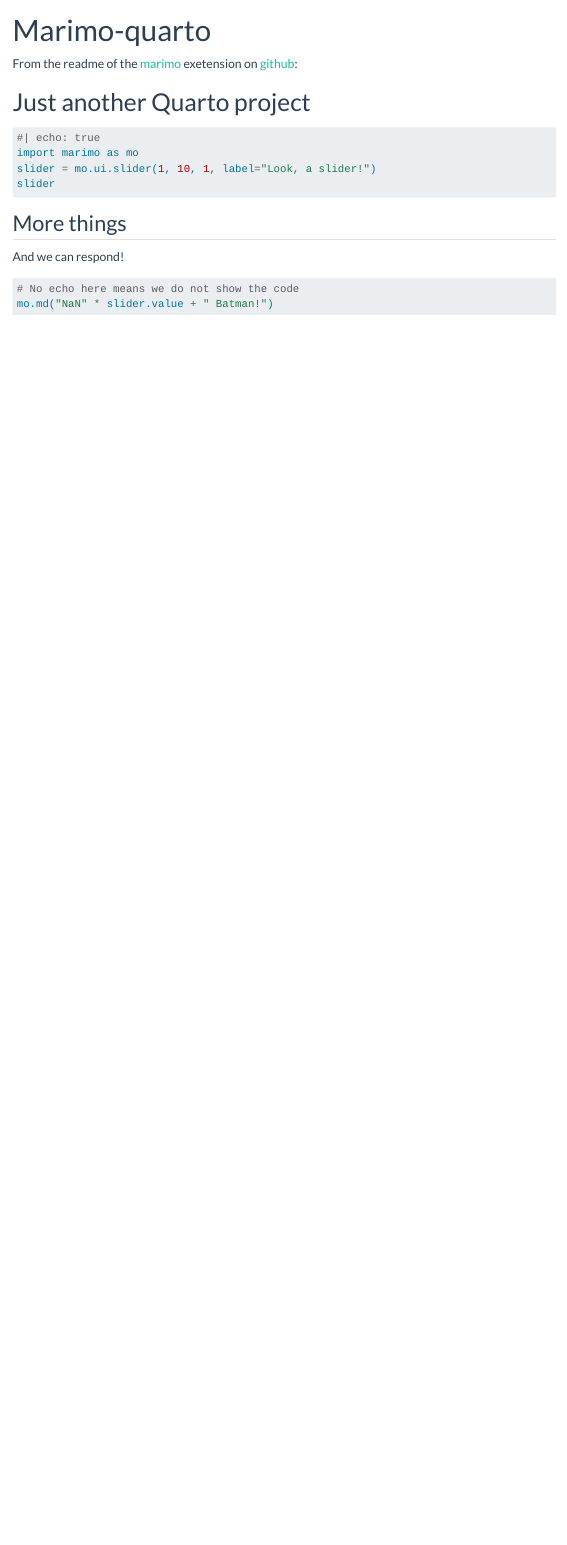
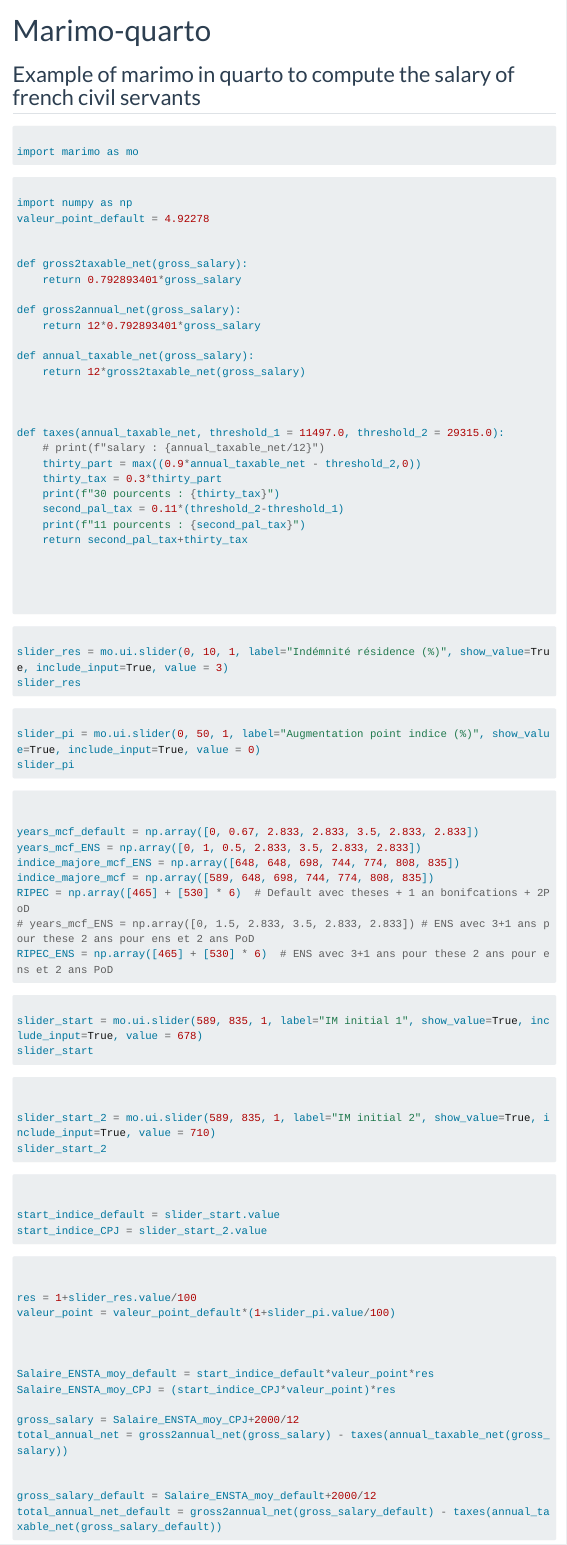
Before and after one commit to AlexandreDabySeesaram/marimo-quarto, a Quarto document (marimo.qmd): the page in a window 1100 px wide, from its top. Rendered offline with R 4.5, knitr and Pandoc in place of Quarto, with nearby package versions; menus at the side of the page are left out; long lines of code are wrapped.

Commit message:
new example

````diff
--- a/marimo.qmd
+++ b/marimo.qmd
@@ -5,24 +5,126 @@
     # marimo-version: 0.14.17
 ---
 
-From the readme of the [marimo](https://marimo.io/) exetension on [github](https://github.com/marimo-team/quarto-marimo?tab=readme-ov-file):
 
 
-# Just another Quarto project
+## Example of marimo in quarto to compute the salary of french civil servants
 
 
 ```python {.marimo}
-#| echo: true
+
 import marimo as mo
-slider = mo.ui.slider(1, 10, 1, label="Look, a slider!")
-slider
+
 ```
 
-## More things
 
-And we can respond!
+
+
 
 ```python {.marimo}
-# No echo here means we do not show the code
-mo.md("NaN" * slider.value + " Batman!")
+
+import numpy as np
+valeur_point_default = 4.92278
+
+
+def gross2taxable_net(gross_salary):
+    return 0.792893401*gross_salary
+
+def gross2annual_net(gross_salary):
+    return 12*0.792893401*gross_salary
+
+def annual_taxable_net(gross_salary):
+    return 12*gross2taxable_net(gross_salary)
+
+
+
+def taxes(annual_taxable_net, threshold_1 = 11497.0, threshold_2 = 29315.0):
+    # print(f"salary : {annual_taxable_net/12}")
+    thirty_part = max((0.9*annual_taxable_net - threshold_2,0))
+    thirty_tax = 0.3*thirty_part
+    print(f"30 pourcents : {thirty_tax}")
+    second_pal_tax = 0.11*(threshold_2-threshold_1)
+    print(f"11 pourcents : {second_pal_tax}")
+    return second_pal_tax+thirty_tax
+
+
+
+
+
+
 ```
+
+```python {.marimo}
+
+slider_res = mo.ui.slider(0, 10, 1, label="Indémnité résidence (%)", show_value=True, include_input=True, value = 3)
+slider_res
+
+```
+
+```python {.marimo}
+
+slider_pi = mo.ui.slider(0, 50, 1, label="Augmentation point indice (%)", show_value=True, include_input=True, value = 0)
+slider_pi
+
+```
+
+```python {.marimo}
+
+
+years_mcf_default = np.array([0, 0.67, 2.833, 2.833, 3.5, 2.833, 2.833])
+years_mcf_ENS = np.array([0, 1, 0.5, 2.833, 3.5, 2.833, 2.833])
+indice_majore_mcf_ENS = np.array([648, 648, 698, 744, 774, 808, 835])
+indice_majore_mcf = np.array([589, 648, 698, 744, 774, 808, 835])
+RIPEC = np.array([465] + [530] * 6)  # Default avec theses + 1 an bonifcations + 2PoD
+# years_mcf_ENS = np.array([0, 1.5, 2.833, 3.5, 2.833, 2.833]) # ENS avec 3+1 ans pour these 2 ans pour ens et 2 ans PoD
+RIPEC_ENS = np.array([465] + [530] * 6)  # ENS avec 3+1 ans pour these 2 ans pour ens et 2 ans PoD
+
+
+```
+
+```python {.marimo}
+
+slider_start = mo.ui.slider(589, 835, 1, label="IM initial 1", show_value=True, include_input=True, value = 678)
+slider_start
+
+
+```
+
+
+
+```python {.marimo}
+
+
+slider_start_2 = mo.ui.slider(589, 835, 1, label="IM initial 2", show_value=True, include_input=True, value = 710)
+slider_start_2
+
+```
+
+
+```python {.marimo}
+
+
+start_indice_default = slider_start.value
+start_indice_CPJ = slider_start_2.value
+
+```
+
+
+
+
+```python {.marimo}
+
+
+res = 1+slider_res.value/100
+valeur_point = valeur_point_default*(1+slider_pi.value/100)
+
+
+
+Salaire_ENSTA_moy_default = start_indice_default*valeur_point*res
+Salaire_ENSTA_moy_CPJ = (start_indice_CPJ*valeur_point)*res
+
+gross_salary = Salaire_ENSTA_moy_CPJ+2000/12
+total_annual_net = gross2annual_net(gross_salary) - taxes(annual_taxable_net(gross_salary))
+
+
+gross_salary_default = Salaire_ENSTA_moy_default+2000/12
+total_annual_net_default = gross2annual_net(gross_salary_default) - taxes(annual_taxable_net(gross_salary_default))
````
Also changed, not shown: marimo.qmd (47 more changed lines).
